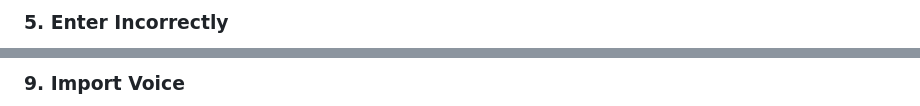
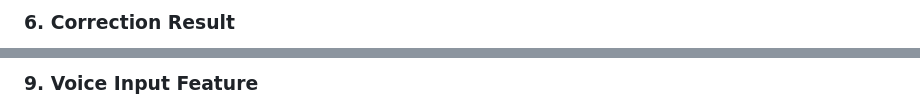
Before and after one commit to hqkietsoft/final_year_roject, a Markdown page: README.md, 2 parts joined by grey strips. Rendered like a GitHub page.

```diff
--- a/README.md
+++ b/README.md
@@ -113,4 +113,4 @@ The system is built upon a Large Language Model (LLM) fine-tuned specifically fo
 </p>
 
-### 5. Enter Incorrectly
+### 6. Correction Result
 <p align="center">
@@ -133,4 +128,4 @@ The system is built upon a Large Language Model (LLM) fine-tuned specifically fo
 </p>
 
-### 9. Import Voice
+### 9. Voice Input Feature
 <p align="center">
```
Also changed, not shown: other parts of README.md (+15 -20 lines).
